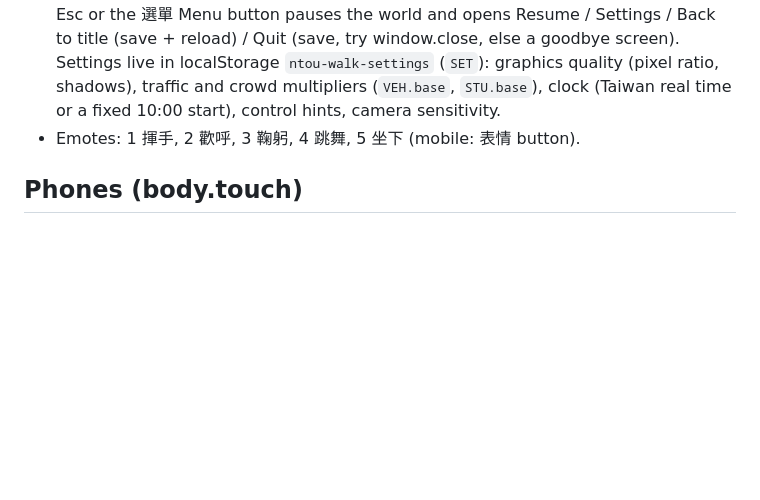
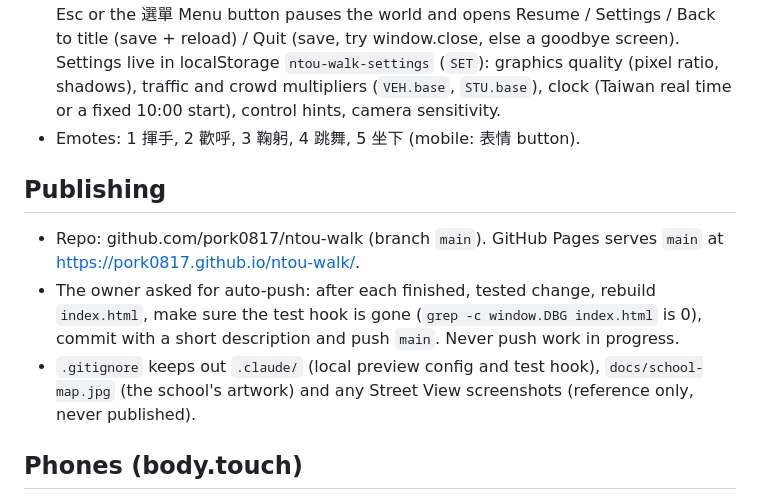
Before and after one commit to pork0817/ntou-walk, a Markdown page: CLAUDE.md, the part around the change. Rendered like a GitHub page; blank space fills up the shorter version.

Commit message:
Document publishing and auto-push in CLAUDE.md
Co-Authored-By: Claude Opus 5.5 <noreply@anthropic.com>

```diff
--- a/CLAUDE.md
+++ b/CLAUDE.md
@@ -135,6 +135,14 @@ All in `tools/game.tpl.html` (the "CAMPUS LIFE" section; `tools/life.reference.j
   camera sensitivity.
 - Emotes: 1 揮手, 2 歡呼, 3 鞠躬, 4 跳舞, 5 坐下 (mobile: 表情 button).
 
+## Publishing
+
+- Repo: github.com/pork0817/ntou-walk (branch `main`). GitHub Pages serves `main` at https://pork0817.github.io/ntou-walk/.
+- The owner asked for auto-push: after each finished, tested change, rebuild `index.html`, make sure the test hook is gone
+  (`grep -c window.DBG index.html` is 0), commit with a short description and push `main`. Never push work in progress.
+- `.gitignore` keeps out `.claude/` (local preview config and test hook), `docs/school-map.jpg` (the school's artwork) and
+  any Street View screenshots (reference only, never published).
+
 ## Phones (body.touch)
 
 - Compact HUD: small minimap with 地圖 / 選單 only (time controls live in the pause menu for everyone), no hint bar.
```
